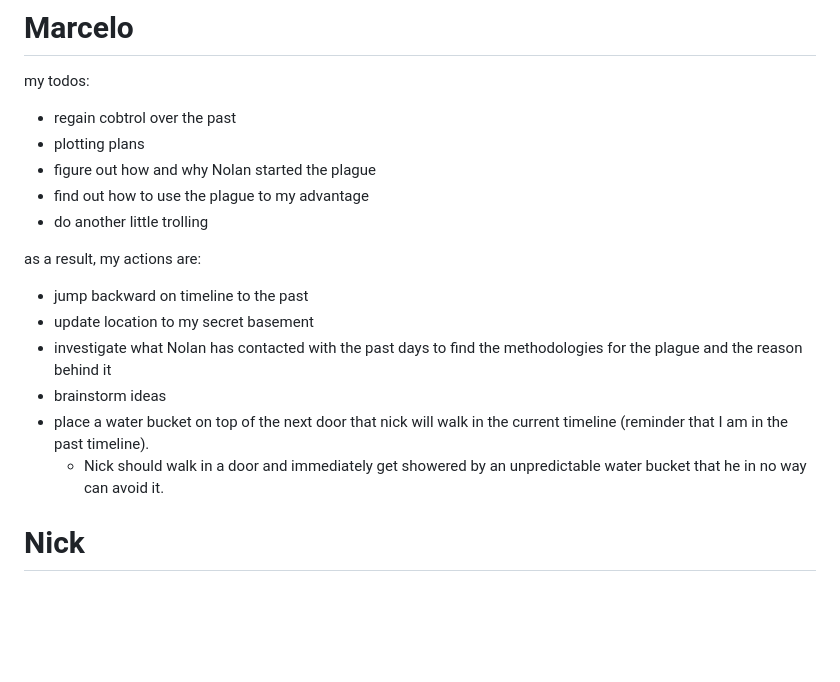
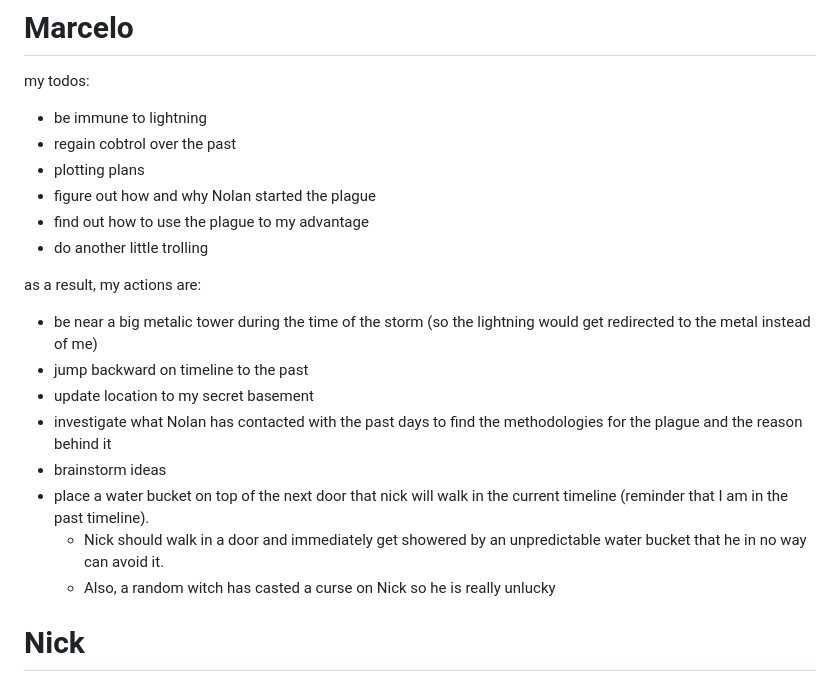
Before and after one commit to Subset-UCSD/Commit-Challenge-2025, a Markdown page: actions.md, the part around the change. Drawn GitHub-style; blank space fills up the shorter version.

Commit message:
Updatent actions.md

```diff
--- a/actions.md
+++ b/actions.md
@@ -45,6 +45,7 @@ Here is some intel I gathered: Marcelo has no expertise in pharmaceuticals and w
 # Marcelo
 
 my todos:
+- be immune to lightning
 - regain cobtrol over the past
 - plotting plans
 - figure out how and why Nolan started the plague
@@ -52,12 +53,14 @@ my todos:
 - do another little trolling
 
 as a result, my actions are:
+- be near a big metalic tower during the time of the storm (so the lightning would get redirected to the metal instead of me)
 - jump backward on timeline to the past
 - update location to my secret basement
 - investigate what Nolan has contacted with the past days to find the methodologies for the plague and the reason behind it
 - brainstorm ideas
 - place a water bucket on top of the next door that nick will walk in the current timeline (reminder that I am in the past timeline).
   - Nick should walk in a door and immediately get showered by an unpredictable water bucket that he in no way can avoid it.
+  - Also, a random witch has casted a curse on Nick so he is really unlucky
 
 # Nick
 
```
